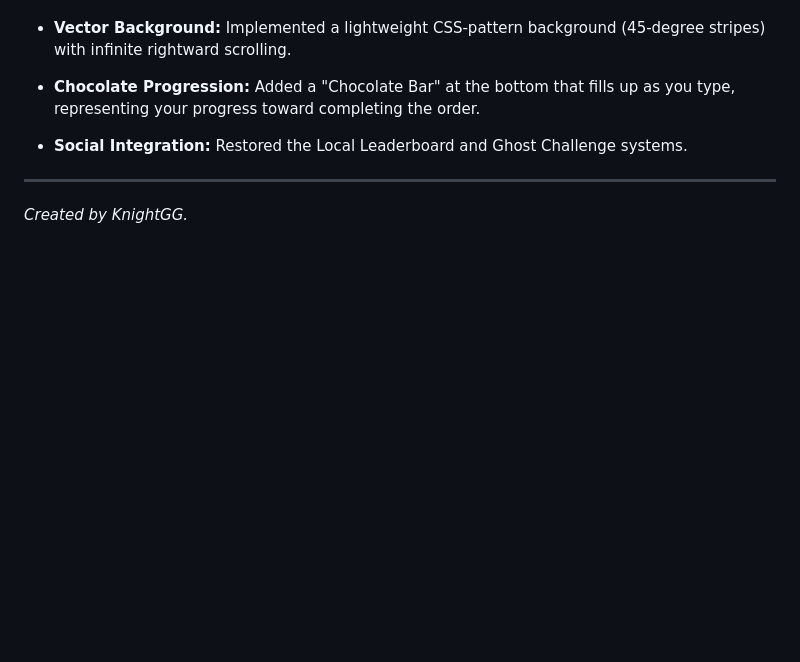
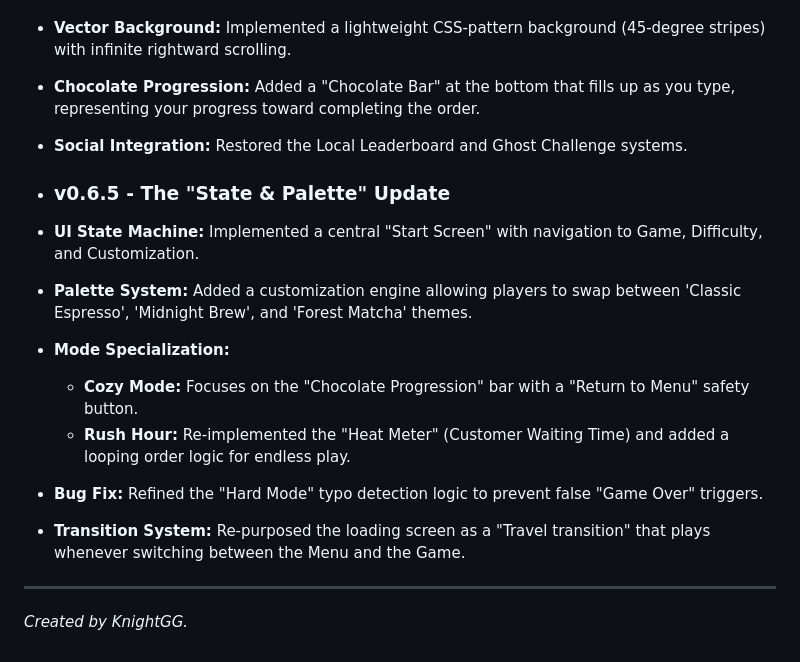
Before and after one commit to KnightCreator/LatteTyper, a Markdown page: README.md, the part around the change. GitHub-like rendering; blank space fills up the shorter version.

```diff
--- a/README.md
+++ b/README.md
@@ -67,5 +67,14 @@ This project is automatically deployed using GitHub Actions. To host your own:
 * **Chocolate Progression:** Added a "Chocolate Bar" at the bottom that fills up as you type, representing your progress toward completing the order.
 * **Social Integration:** Restored the Local Leaderboard and Ghost Challenge systems.
 
+* ### v0.6.5 - The "State & Palette" Update
+* **UI State Machine:** Implemented a central "Start Screen" with navigation to Game, Difficulty, and Customization.
+* **Palette System:** Added a customization engine allowing players to swap between 'Classic Espresso', 'Midnight Brew', and 'Forest Matcha' themes.
+* **Mode Specialization:**
+    * **Cozy Mode:** Focuses on the "Chocolate Progression" bar with a "Return to Menu" safety button.
+    * **Rush Hour:** Re-implemented the "Heat Meter" (Customer Waiting Time) and added a looping order logic for endless play.
+* **Bug Fix:** Refined the "Hard Mode" typo detection logic to prevent false "Game Over" triggers.
+* **Transition System:** Re-purposed the loading screen as a "Travel transition" that plays whenever switching between the Menu and the Game.
+
 ---
 *Created by KnightGG.*
```
